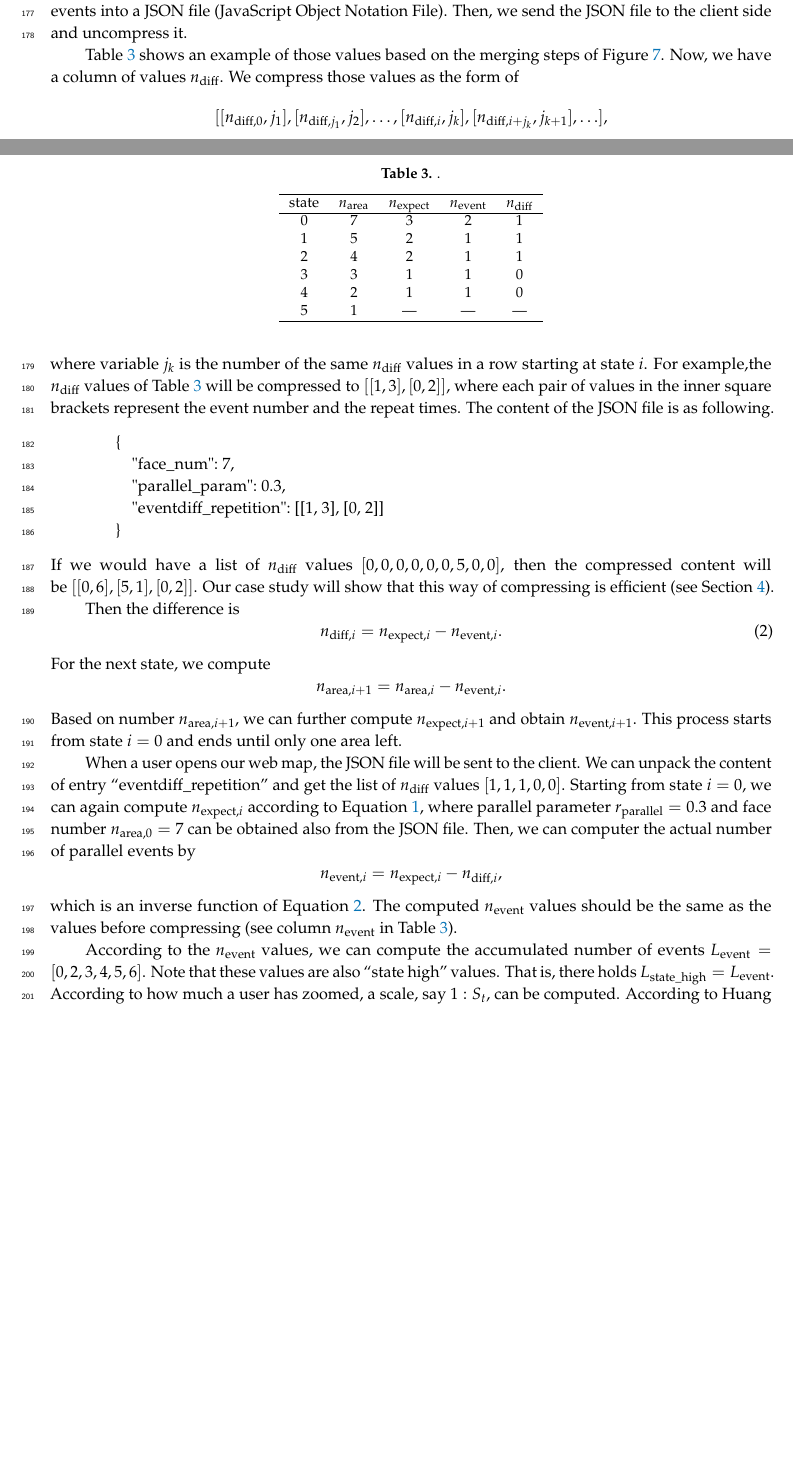
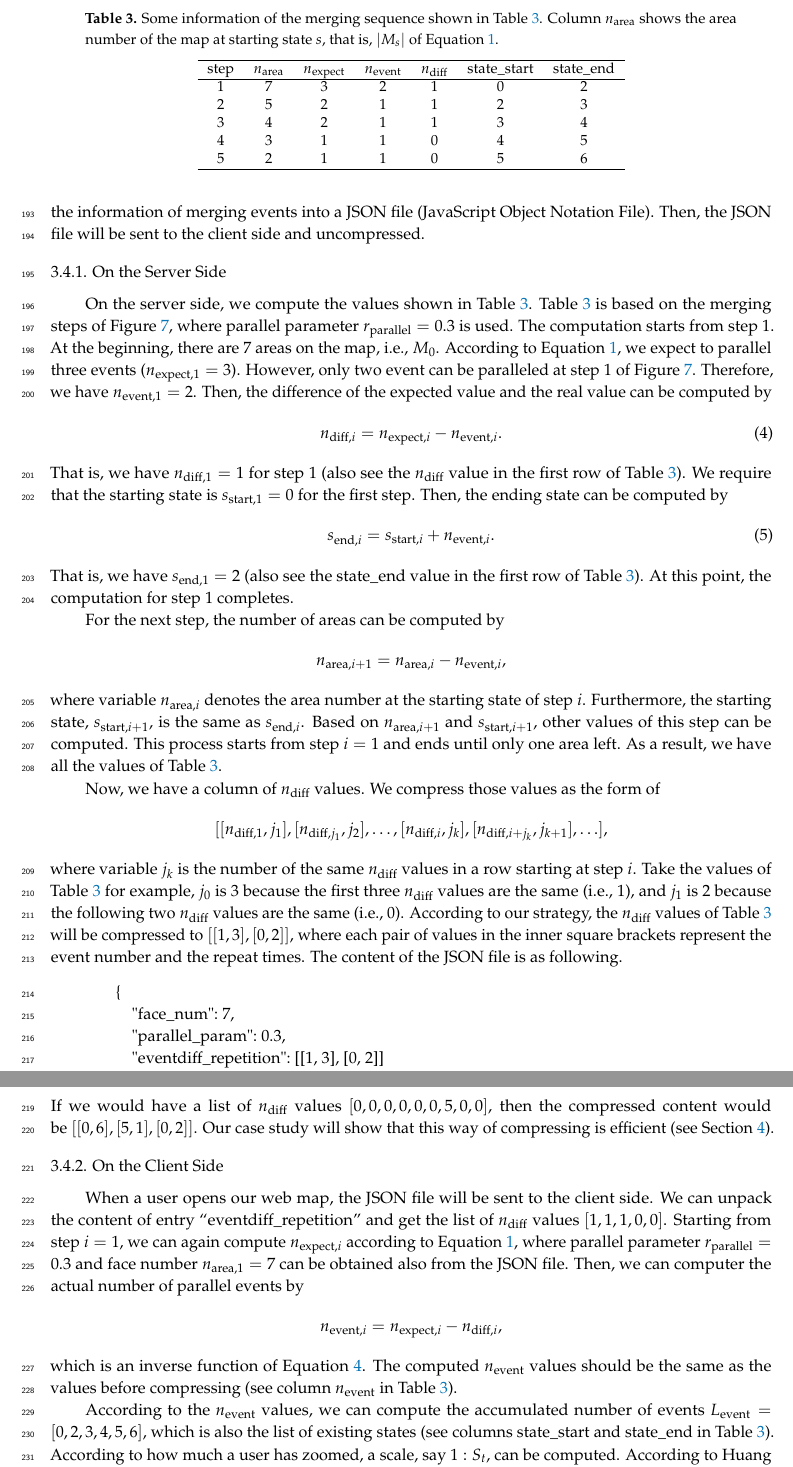
Before and after one commit to pengdlzn/parallel_aggregation_ijgi, a LaTeX paper (parallel_merge_ijgi.tex): two parts of pages 8 and 9 of 15 before the commit and two parts of pages 9 and 10 of 15 after it, joined at a grey line, cut at the place of the change, the shorter picture padded with empty space. Compiled offline with pdfLaTeX.

Commit message:
improved the section of snapping to an existing state

```diff
--- a/parallel_merge_ijgi.tex
+++ b/parallel_merge_ijgi.tex
@@ -670,3 +671,4 @@ the former animation is easier for a map user to perceive.
 \centering
 \begin{tabular}{ccc}
 \hline
+face\_id &   state\_start   & state\_end    \\ \hline
@@ -694 +694,2 @@ face\_id &   state\_low   & state\_high    \\ \hline
 \hline
+face\_id &   state\_start & state\_end    \\ \hline
@@ -734,4 +738,2 @@ we always snap the map to a certain state
 so that users will not see a merging operation stops half-way
 and will not see transition artifact (such as slivers or blended colors).
-In order to do that, we compress the information of
-merging events into
@@ -738,59 +750,39 @@ merging events into
+we compress the information of merging events into
 a JSON file (JavaScript Object Notation File).
-Then, we send the JSON file to the client side and uncompress it.
+Then, the JSON file will be sent to the client side and uncompressed.
 
 
-\tbl\ref{tab:sequence_greedy} shows an example of those values
-based on the merging steps of \fig\ref{fig:sequence_greedy}.
-Now, we have a column of values $n_\mathrm{diff}$.
-We compress those values as the form of
-$$
-[[n_{\mathrm{diff},0},j_1], [n_{\mathrm{diff},j_1},j_2], \ldots,
-[n_{\mathrm{diff},i},j_k], [n_{\mathrm{diff},i+j_k},j_{k+1}], \ldots],
-$$
-where variable~$j_k$ is the number of the same $n_\mathrm{diff}$ values in a row
-starting at state~$i$.
-For example,the $n_\mathrm{diff}$ values of \tbl\ref{tab:sequence_greedy}
-will be compressed to $[[1,3], [0,2]]$,
-where each pair of values in the inner square brackets
-represent the event number and the repeat times.
-The content of the JSON file is as following.
-\begin{verbatim}
-                {
-                    "face_num": 7,
-                    "parallel_param": 0.3,
-                    "eventdiff_repetition": [[1, 3], [0, 2]]
-                }
-\end{verbatim}
-If we would have a list of $n_\mathrm{diff}$ values~$[0, 0, 0, 0, 0, 0, 5, 0, 0]$,
-then the compressed content will be~$[[0,6], [5,1], [0,2]]$.
-Our case study will show that this way of compressing is efficient
-(see \sect\ref{sec:case_study}).
+\subsubsection{On the Server Side}
+\label{sec:snap_server}
 
-
-
-
-
-
-Then the difference is
+On the server side, we compute the values shown in \tbl\ref{tab:sequence_greedy}.
+\tbl\ref{tab:sequence_greedy} is based on the merging steps of
+\fig\ref{fig:sequence_greedy},
+where parallel parameter~$r_\mathrm{parallel} = 0.3$ is used.
+The computation starts from step~$1$.
+At the beginning, there are $7$ areas on the map, \ie$M_0$.
+According to \eq\ref{eq:n_expect},
+we expect to parallel three events ($n_{\mathrm{expect},1} = 3$).
+However, only two event can be paralleled at step~$1$ of
+\fig\ref{fig:sequence_greedy}.
+Therefore, we have~$n_{\mathrm{event},1} = 2$.
+Then, the difference of the expected value and the real value
+can be computed by
 \begin{equation}
 \label{eq:n_diff}
 n_{\mathrm{diff},i} = n_{\mathrm{expect},i} - n_{\mathrm{event},i}.
 \end{equation}
-For the next state, we compute
-$$
-n_{\mathrm{area},i+1} = n_{\mathrm{area},i} - n_{\mathrm{event},i}.
-$$
-Based on number~$n_{\mathrm{area},i+1}$,
-we can further compute $n_{\mathrm{expect},i+1}$ and obtain $n_{\mathrm{event},i+1}$.
-This process starts from state~$i=0$ and ends until only one area left.
-
-
-
-
-
-
-
-
+That is, we have~$n_{\mathrm{diff},1}=1$ for step~$1$
+(also see the $n_\mathrm{diff}$ value in the first row of \tbl\ref{tab:sequence_greedy}).
+We require that the starting state is~$s_{\mathrm{start},1} = 0$ for the first step.
+Then, the ending state can be computed by
+\begin{equation}
+\label{eq:state_end}
+s_{\mathrm{end},i} = s_{\mathrm{start},i} + n_{\mathrm{event},i}.
+\end{equation}
+That is, we have~$s_{\mathrm{end},1}=2$
+(also see the state\_end value in the first row of \tbl\ref{tab:sequence_greedy}).
+At this point, the computation for step~$1$ completes.
 
 
 \begin{figure}[tb]
@@ -804,44 +796,107 @@ This process starts from state~$i=0$ and ends until only one area left.
 %
 %
 \captionsetup*{type=table} %*: suppress warning "The caption type was already set to figure"
-	\caption{.
+\caption{Some information of the merging sequence shown in \tbl\ref{tab:sequence_greedy}.
+Column~$n_\mathrm{area}$ shows the area number of the map at starting state~$s$,
+that is, $|M_s|$ of \eq\ref{eq:n_expect}.
 }
 \label{tab:sequence_greedy}
 \centering
-	\begin{tabular}{ccccc}
+\begin{tabular}{ccccccc}
 	\hline
-		state & $n_\mathrm{area}$ & $n_\mathrm{expect}$
-		& $n_\mathrm{event}$ & $n_\mathrm{diff}$ \\ \hline
-		0     & 7      & 3        & 2        & 1      \\
-		1     & 5      & 2        & 1        & 1      \\
-		2     & 4      & 2        & 1        & 1      \\
-		3     & 3      & 1        & 1        & 0      \\
-		4     & 2      & 1        & 1        & 0      \\
-		5     & 1      & ---      & ---      & ---    \\ \hline
+	step & $n_\mathrm{area}$ & $n_\mathrm{expect}$
+	& $n_\mathrm{event}$ & $n_\mathrm{diff}$ & state\_start & state\_end \\ \hline
+	1        & 7      & 3        & 2        & 1     & 0      & 2      \\
+	2        & 5      & 2        & 1        & 1     & 2      & 3      \\
+	3        & 4      & 2        & 1        & 1     & 3      & 4      \\
+	4        & 3      & 1        & 1        & 0     & 4      & 5      \\
+	5        & 2      & 1        & 1        & 0     & 5      & 6      \\ \hline
+%	6     & 1      & ---      & ---      & ---    \\ \hline
 \end{tabular}
 \end{figure}
 
+For the next step, the number of areas can be computed by
+$$
+n_{\mathrm{area},i+1} = n_{\mathrm{area},i} - n_{\mathrm{event},i},
+$$
+where variable~$n_{\mathrm{area},i}$ denotes the area number
+at the starting state of step~$i$.
+Furthermore, the starting state, $s_{\mathrm{start},i+1}$, is the same as
+$s_{\mathrm{end},i}$.
+Based on~$n_{\mathrm{area},i+1}$ and~$s_{\mathrm{start},i+1}$,
+other values of this step can be computed.
+This process starts from step~$i=1$ and ends until only one area left.
+As a result, we have all the values of \tbl\ref{tab:sequence_greedy}.
+
+
+%Then the difference in step~$i$ is
+%\begin{equation}
+%\label{eq:n_diff}
+%n_{\mathrm{diff},i} = n_{\mathrm{expect},i} - n_{\mathrm{event},i},
+%\end{equation}
+%where variables~$n_{\mathrm{expect},i}$ and~$n_{\mathrm{event},i}$
+%are respectively the expected and the real numbers of events in step~$i$,
+%which are consistent with the definitions of
+%\eqs\ref{eq:n_expect} and~\ref{eq:n_event_state}.
+%For the next step, we compute
+%$$
+%n_{\mathrm{area},i+1} = n_{\mathrm{area},i} - n_{\mathrm{event},i},
+%$$
+%where variable~$n_{\mathrm{area},i}$
+%represents the area number at the starting state of step~$i$.
+%Based on number~$n_{\mathrm{area},i+1}$,
+%we can further compute $n_{\mathrm{expect},i+1}$ and obtain $n_{\mathrm{event},i+1}$.
+%This process starts from step~$i=1$ and ends until only one area left.
+
+Now, we have a column of $n_\mathrm{diff}$ values.
+We compress those values as the form of
+$$
+[[n_{\mathrm{diff},1},j_1], [n_{\mathrm{diff},j_1},j_2], \ldots,
+[n_{\mathrm{diff},i},j_k], [n_{\mathrm{diff},i+j_k},j_{k+1}], \ldots],
+$$
+where variable~$j_k$ is the number of the same $n_\mathrm{diff}$ values in a row
+starting at step~$i$.
+Take the values of \tbl\ref{tab:sequence_greedy} for example,
+$j_0$ is~$3$
+because the first three~$n_\mathrm{diff}$ values are the same (\ie1),
+and $j_1$ is~$2$
+because the following two~$n_\mathrm{diff}$ values are the same (\ie0).
+According to our strategy,
+the $n_\mathrm{diff}$ values of \tbl\ref{tab:sequence_greedy}
+will be compressed to $[[1,3], [0,2]]$,
+where each pair of values in the inner square brackets
+represent the event number and the repeat times.
+The content of the JSON file is as following.
+\begin{verbatim}
+                {
+                    "face_num": 7,
+                    "parallel_param": 0.3,
+                    "eventdiff_repetition": [[1, 3], [0, 2]]
+                }
+\end{verbatim}
+If we would have a list of $n_\mathrm{diff}$ values~$[0, 0, 0, 0, 0, 0, 5, 0, 0]$,
+then the compressed content would be~$[[0,6], [5,1], [0,2]]$.
+Our case study will show that this way of compressing is efficient
+(see \sect\ref{sec:case_study}).
 
 
 
-
-
-
-
+\subsubsection{On the Client Side}
+\label{sec:snap_client}
 
 
 When a user opens our web map,
-the JSON file will be sent to the client.
+the JSON file will be sent to the client side.
 We can unpack the content of entry ``eventdiff\_repetition'' and
 get the list of $n_\mathrm{diff}$ values~$[1, 1, 1, 0, 0]$.
-Starting from state~$i=0$,
+Starting from step~$i=1$,
 we can again compute~$n_{\mathrm{expect},i}$ according to \eq\ref{eq:n_expect},
 where parallel parameter~$r_\mathrm{parallel}=0.3$
-and face number~$n_{\mathrm{area},0} = 7$
+and face number~$n_{\mathrm{area},1} = 7$
 can be obtained also from the JSON file.
 Then, we can computer the actual number of parallel events by
 \begin{equation*}
-\label{eq:n_event}
+\label{eq:n_event_step}
 n_{\mathrm{event},i} = n_{\mathrm{expect},i} - n_{\mathrm{diff},i},
 \end{equation*}
 which is an inverse function of \eq\ref{eq:n_diff}.
@@ -851,9 +906,9 @@ should be the same as the values before compressing
 
 According to the~$n_\mathrm{event}$ values,
 we can compute the accumulated number of events~$L_\mathrm{event} =
-[0, 2, 3, 4, 5, 6]$.
-Note that these values are also ``state high'' values.
-That is, there holds~$L_\mathrm{state\_high} = L_\mathrm{event}$.
+[0, 2, 3, 4, 5, 6]$,
+which is also the list of existing states
+(see columns~state\_start and state\_end in \tbl\ref{tab:sequence_greedy}).
 According to how much a user has zoomed,
 a scale, say $1:S_t$, can be computed.
 According to \citet{Huang2016Webmap},
```
Also changed, not shown: images/blocked_polygons.pdf, images/greedy_algorithm.pdf, images/smooth_merging_ssc.png (renamed from images/smooth_merging_two_rectangles.png), parallel_merge_ijgi.tex (113 more changed lines). Lines whose indentation alone changed are shown as unchanged.
